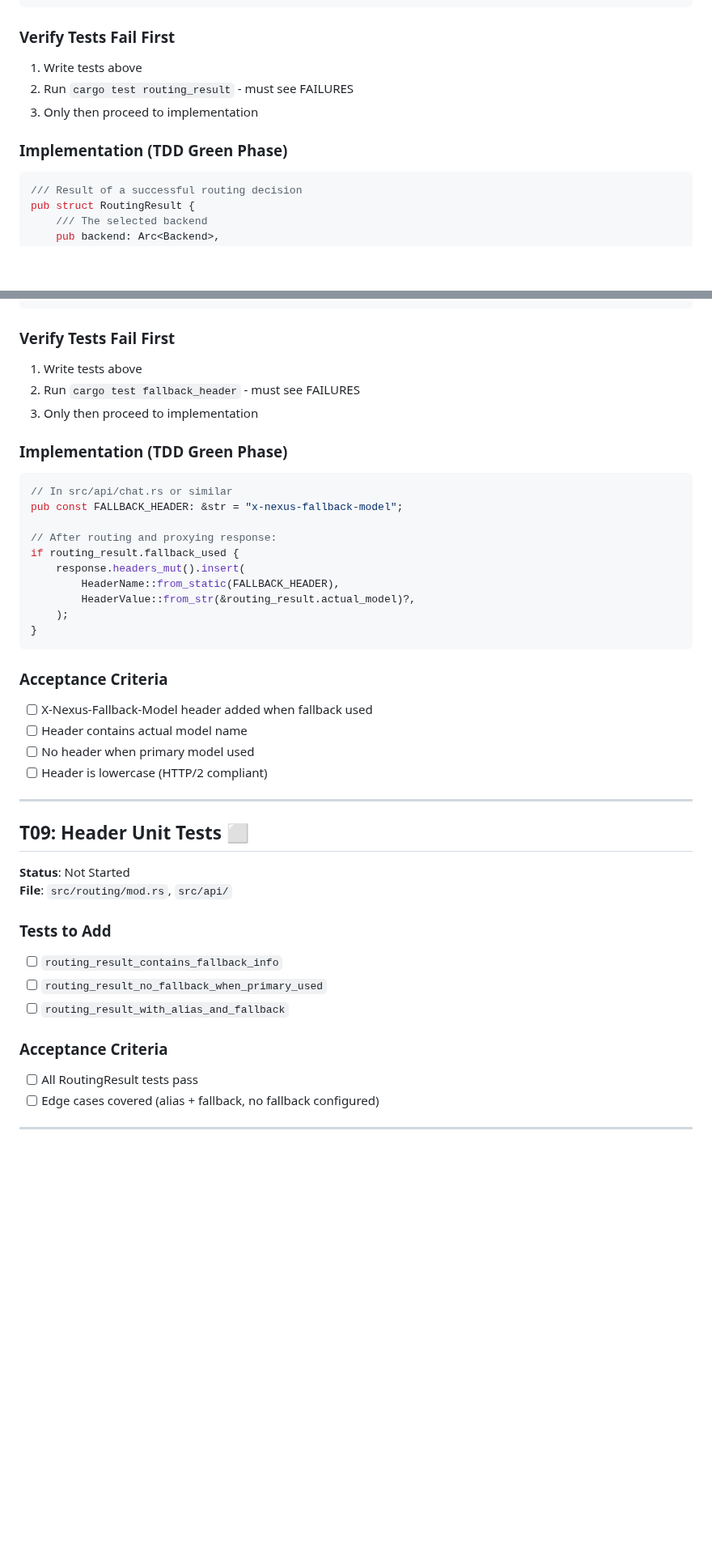
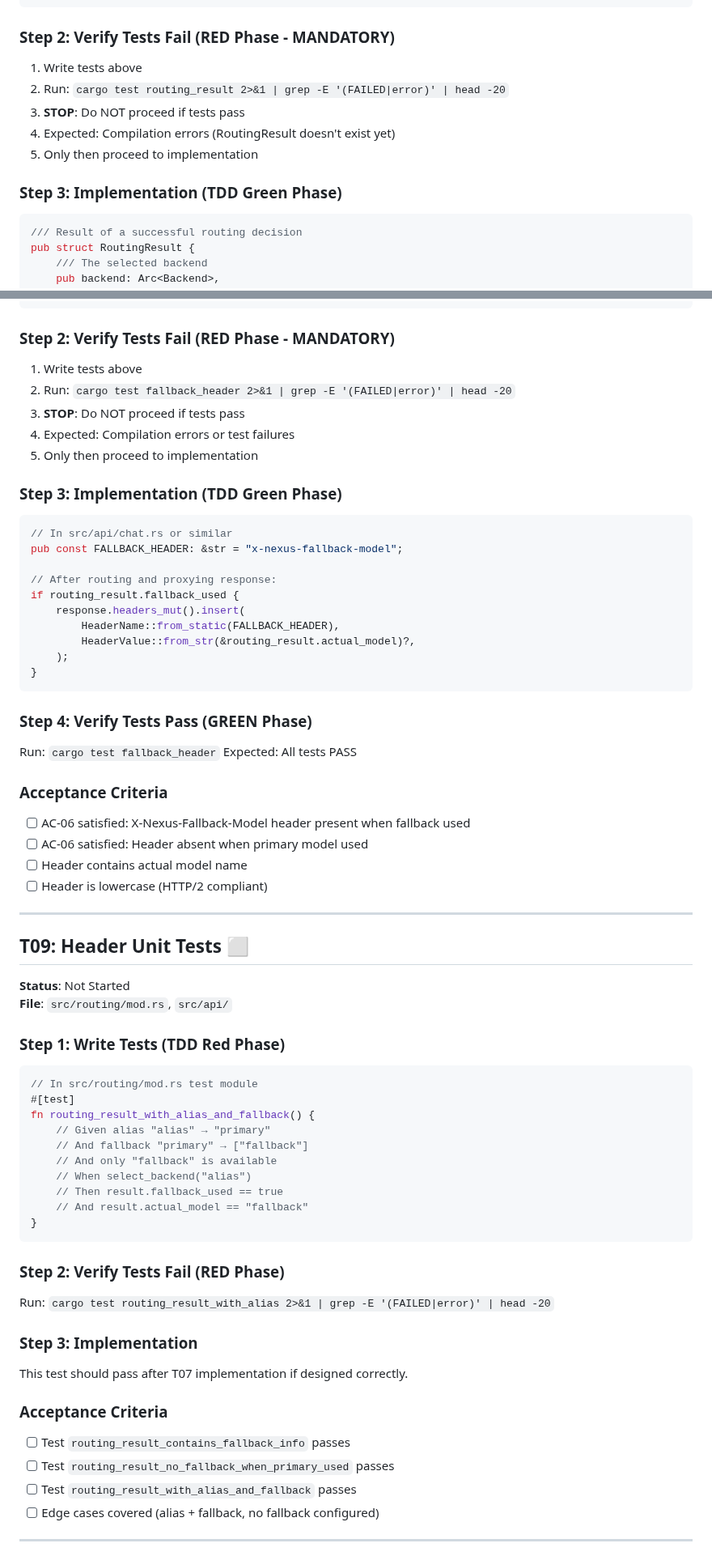
Before and after one commit to leocamello/nexus, a Markdown page: specs/008-fallback-chains/tasks.md, 2 parts joined by grey strips. Shown at 81% size. Drawn GitHub-style; blank space fills up the shorter version.

````diff
--- a/specs/008-fallback-chains/tasks.md
+++ b/specs/008-fallback-chains/tasks.md
@@ -65,12 +87,14 @@ fn routing_result_no_fallback_when_primary_used() {
 }
 ```
 
-### Verify Tests Fail First
+### Step 2: Verify Tests Fail (RED Phase - MANDATORY)
 1. Write tests above
-2. Run `cargo test routing_result` - must see FAILURES
-3. Only then proceed to implementation
+2. Run: `cargo test routing_result 2>&1 | grep -E '(FAILED|error)' | head -20`
+3. **STOP**: Do NOT proceed if tests pass
+4. Expected: Compilation errors (RoutingResult doesn't exist yet)
+5. Only then proceed to implementation
 
-### Implementation (TDD Green Phase)
+### Step 3: Implementation (TDD Green Phase)
 ```rust
 /// Result of a successful routing decision
 pub struct RoutingResult {
@@ -127,12 +157,14 @@ async fn response_no_fallback_header_when_primary_used() {
 }
 ```
 
-### Verify Tests Fail First
+### Step 2: Verify Tests Fail (RED Phase - MANDATORY)
 1. Write tests above
-2. Run `cargo test fallback_header` - must see FAILURES
-3. Only then proceed to implementation
+2. Run: `cargo test fallback_header 2>&1 | grep -E '(FAILED|error)' | head -20`
+3. **STOP**: Do NOT proceed if tests pass
+4. Expected: Compilation errors or test failures
+5. Only then proceed to implementation
 
-### Implementation (TDD Green Phase)
+### Step 3: Implementation (TDD Green Phase)
 ```rust
 // In src/api/chat.rs or similar
 pub const FALLBACK_HEADER: &str = "x-nexus-fallback-model";
@@ -146,10 +178,14 @@ if routing_result.fallback_used {
 }
 ```
 
+### Step 4: Verify Tests Pass (GREEN Phase)
+Run: `cargo test fallback_header`
+Expected: All tests PASS
+
 ### Acceptance Criteria
-- [ ] X-Nexus-Fallback-Model header added when fallback used
+- [ ] AC-06 satisfied: X-Nexus-Fallback-Model header present when fallback used
+- [ ] AC-06 satisfied: Header absent when primary model used
 - [ ] Header contains actual model name
-- [ ] No header when primary model used
 - [ ] Header is lowercase (HTTP/2 compliant)
 
 ---
@@ -159,13 +195,30 @@ if routing_result.fallback_used {
 **Status**: Not Started
 **File**: `src/routing/mod.rs`, `src/api/`
 
-### Tests to Add
-- [ ] `routing_result_contains_fallback_info`
-- [ ] `routing_result_no_fallback_when_primary_used`
-- [ ] `routing_result_with_alias_and_fallback`
+### Step 1: Write Tests (TDD Red Phase)
+```rust
+// In src/routing/mod.rs test module
+#[test]
+fn routing_result_with_alias_and_fallback() {
+    // Given alias "alias" → "primary"
+    // And fallback "primary" → ["fallback"]
+    // And only "fallback" is available
+    // When select_backend("alias")
+    // Then result.fallback_used == true
+    // And result.actual_model == "fallback"
+}
+```
+
+### Step 2: Verify Tests Fail (RED Phase)
+Run: `cargo test routing_result_with_alias 2>&1 | grep -E '(FAILED|error)' | head -20`
+
+### Step 3: Implementation
+This test should pass after T07 implementation if designed correctly.
 
 ### Acceptance Criteria
-- [ ] All RoutingResult tests pass
+- [ ] Test `routing_result_contains_fallback_info` passes
+- [ ] Test `routing_result_no_fallback_when_primary_used` passes
+- [ ] Test `routing_result_with_alias_and_fallback` passes
 - [ ] Edge cases covered (alias + fallback, no fallback configured)
 
 ---
````
Also changed, not shown: other parts of specs/008-fallback-chains/tasks.md (+55 -10 lines).
